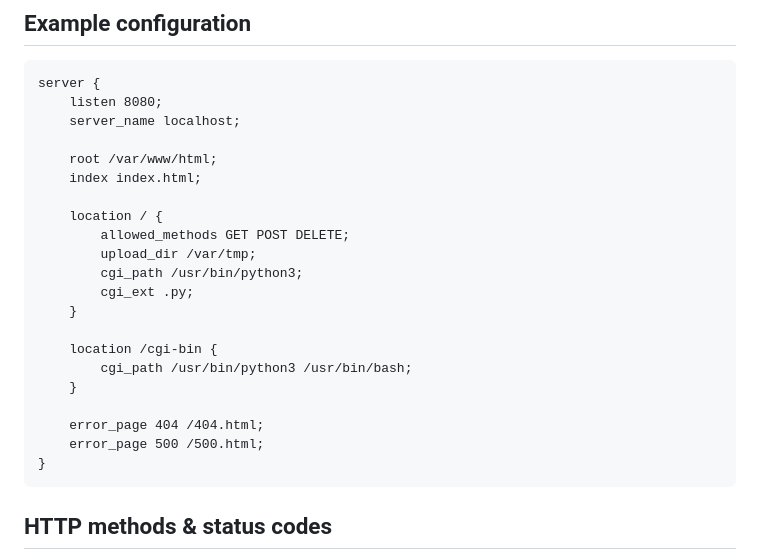
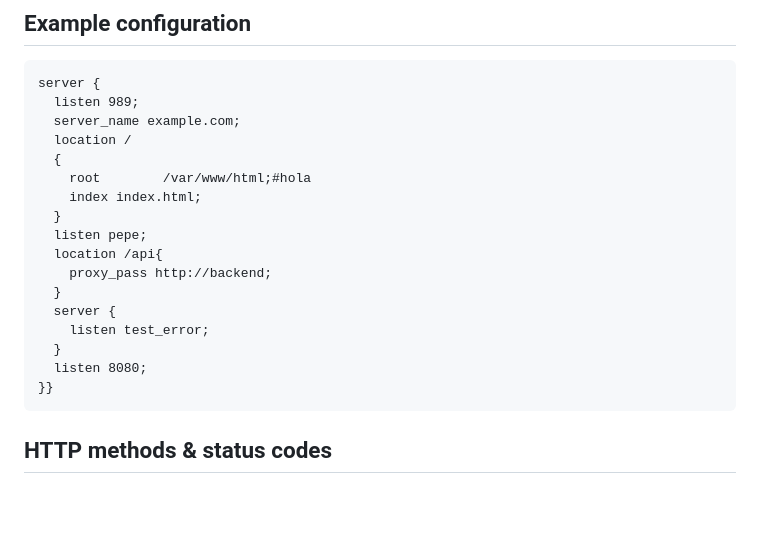
Before and after one commit to jeandrad1/WebServer, a Markdown page: README.md, the part around the change. Rendered like a GitHub page; blank space fills up the shorter version.

Commit message:
Revise example server configuration in README
Updated server configuration example with new settings and removed old entries.

````diff
--- a/README.md
+++ b/README.md
@@ -54,26 +54,22 @@ If no config path is provided the program currently expects exactly one argument
 
 ```
 server {
-    listen 8080;
-    server_name localhost;
-
-    root /var/www/html;
+  listen 989;
+  server_name example.com;
+  location /
+  {
+    root        /var/www/html;#hola
     index index.html;
-
-    location / {
-        allowed_methods GET POST DELETE;
-        upload_dir /var/tmp;
-        cgi_path /usr/bin/python3;
-        cgi_ext .py;
-    }
-
-    location /cgi-bin {
-        cgi_path /usr/bin/python3 /usr/bin/bash;
-    }
-
-    error_page 404 /404.html;
-    error_page 500 /500.html;
-}
+  }
+  listen pepe;
+  location /api{
+    proxy_pass http://backend;
+  }
+  server {
+    listen test_error;
+  }
+  listen 8080;
+}}
 ```
 
 ## HTTP methods & status codes
````
